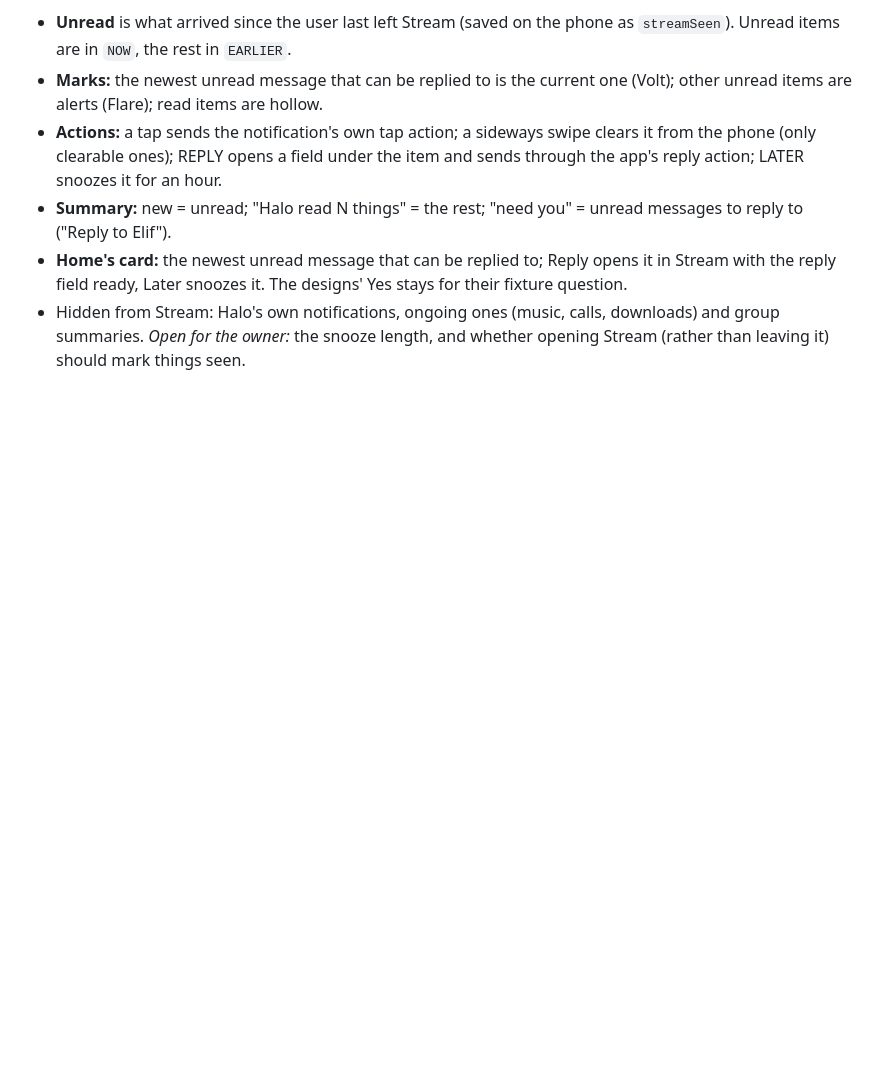
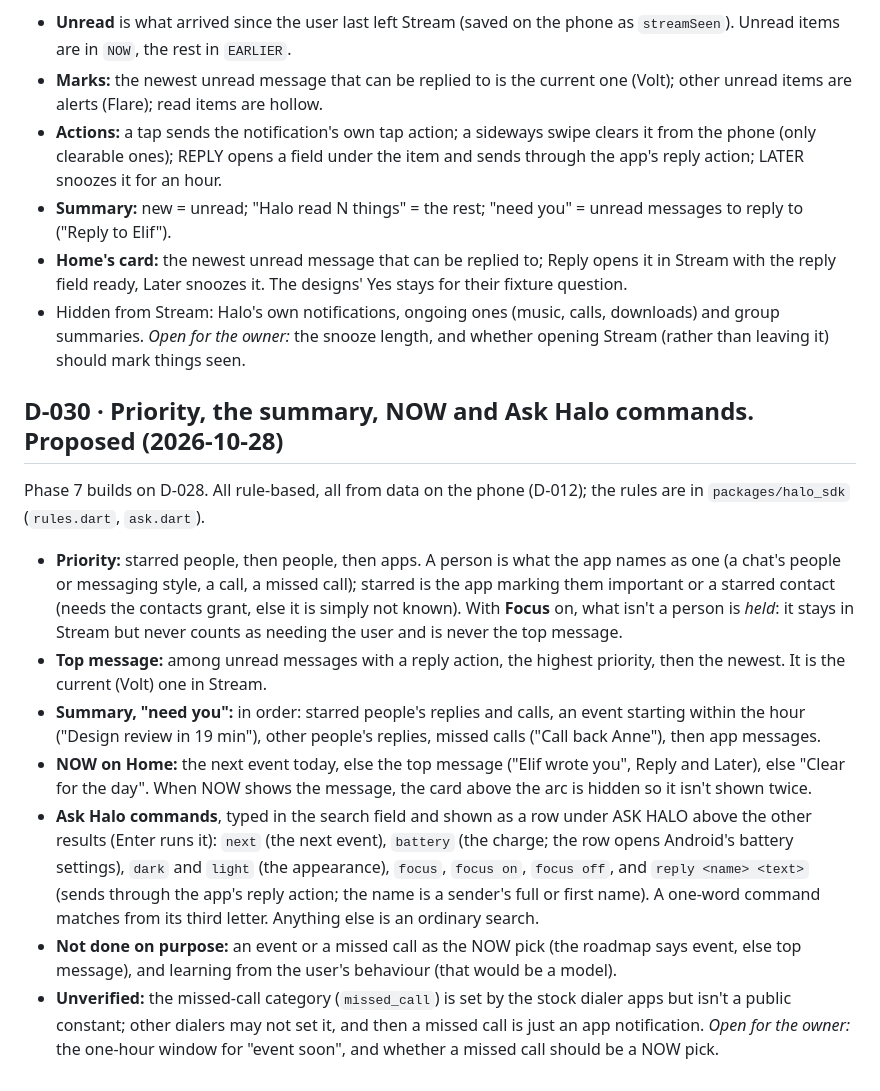
Before and after one commit to harundemir918/halolauncher, a Markdown page: docs/DECISIONS.md, the part around the change. GitHub-like rendering; blank space fills up the shorter version.

Commit message:
docs: Phase 7 done, D-030 rules
Co-Authored-By: Claude Sonnet 5.5 <noreply@anthropic.com>

```diff
--- a/docs/DECISIONS.md
+++ b/docs/DECISIONS.md
@@ -155,3 +155,14 @@ Android doesn't track whether a notification was read, and the designs show the
 - **Home's card:** the newest unread message that can be replied to; Reply opens it in Stream with the reply field ready, Later snoozes it. The designs' Yes stays for their fixture question.
 - Hidden from Stream: Halo's own notifications, ongoing ones (music, calls, downloads) and group summaries.
 *Open for the owner:* the snooze length, and whether opening Stream (rather than leaving it) should mark things seen.
+
+## D-030 · Priority, the summary, NOW and Ask Halo commands. **Proposed** (2026-10-28)
+Phase 7 builds on D-028. All rule-based, all from data on the phone (D-012); the rules are in `packages/halo_sdk` (`rules.dart`, `ask.dart`).
+- **Priority:** starred people, then people, then apps. A person is what the app names as one (a chat's people or messaging style, a call, a missed call); starred is the app marking them important or a starred contact (needs the contacts grant, else it is simply not known). With **Focus** on, what isn't a person is *held*: it stays in Stream but never counts as needing the user and is never the top message.
+- **Top message:** among unread messages with a reply action, the highest priority, then the newest. It is the current (Volt) one in Stream.
+- **Summary, "need you":** in order: starred people's replies and calls, an event starting within the hour ("Design review in 19 min"), other people's replies, missed calls ("Call back Anne"), then app messages.
+- **NOW on Home:** the next event today, else the top message ("Elif wrote you", Reply and Later), else "Clear for the day". When NOW shows the message, the card above the arc is hidden so it isn't shown twice.
+- **Ask Halo commands**, typed in the search field and shown as a row under ASK HALO above the other results (Enter runs it): `next` (the next event), `battery` (the charge; the row opens Android's battery settings), `dark` and `light` (the appearance), `focus`, `focus on`, `focus off`, and `reply <name> <text>` (sends through the app's reply action; the name is a sender's full or first name). A one-word command matches from its third letter. Anything else is an ordinary search.
+- **Not done on purpose:** an event or a missed call as the NOW pick (the roadmap says event, else top message), and learning from the user's behaviour (that would be a model).
+- **Unverified:** the missed-call category (`missed_call`) is set by the stock dialer apps but isn't a public constant; other dialers may not set it, and then a missed call is just an app notification.
+*Open for the owner:* the one-hour window for "event soon", and whether a missed call should be a NOW pick.
```
Also changed, not shown: CLAUDE.md (+1 -1 lines), ROADMAP.md (+6 -6 lines).
